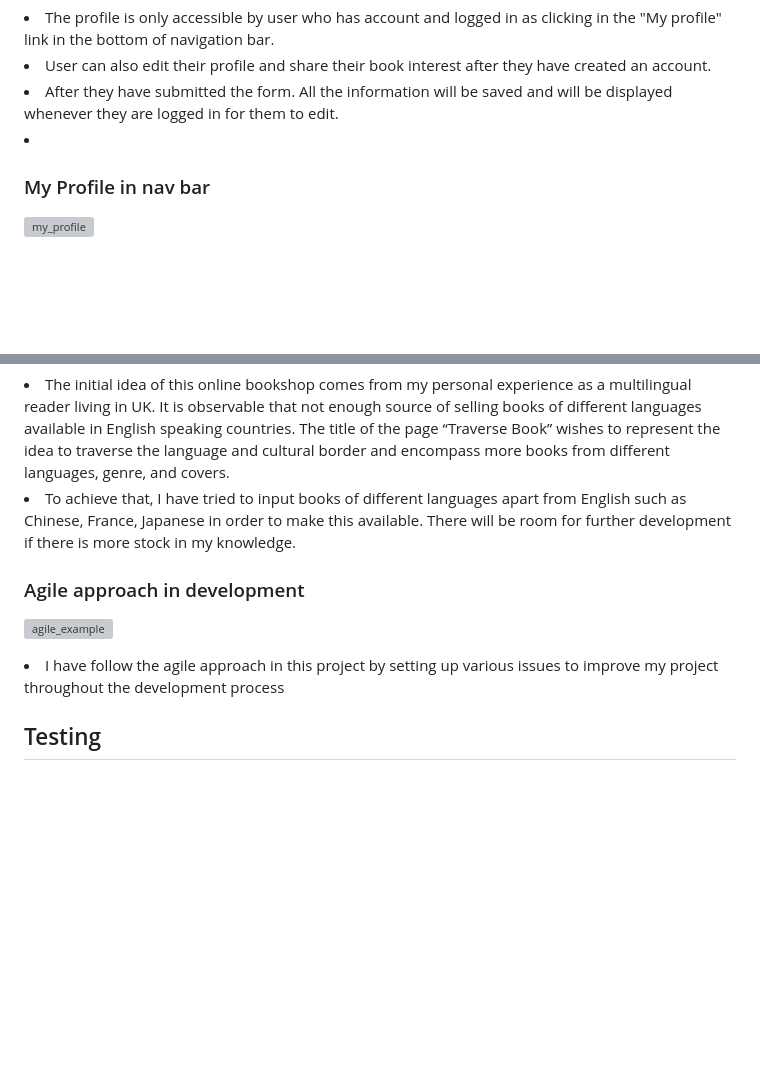
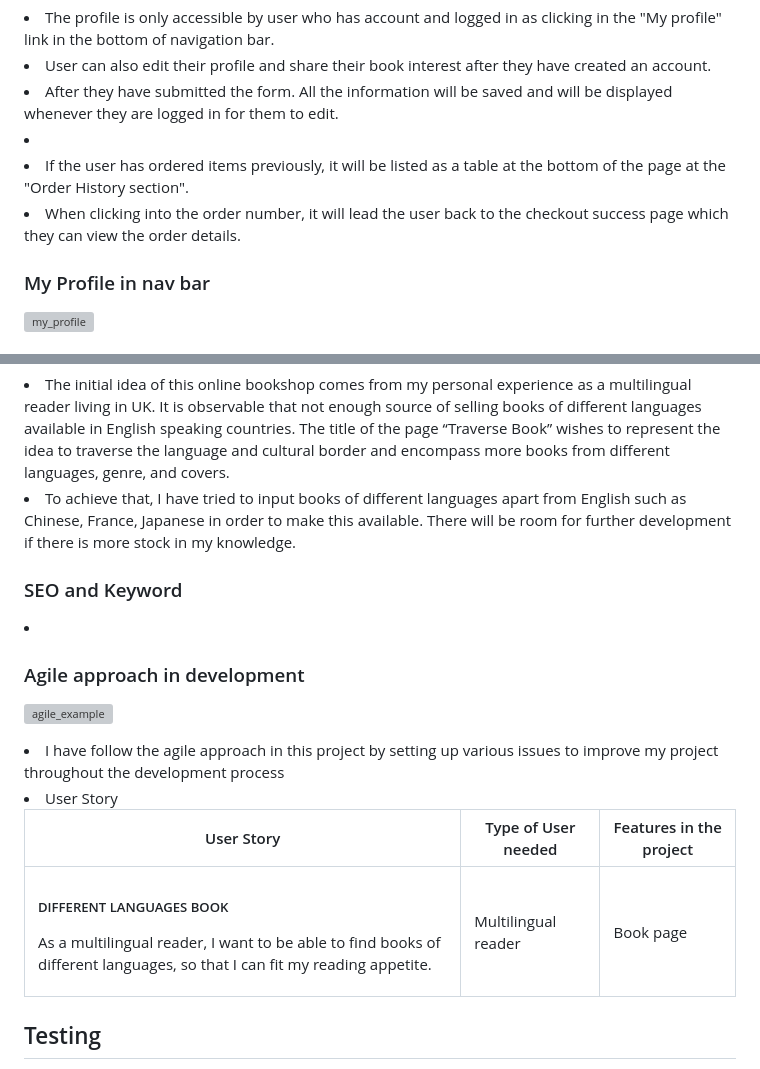
Before and after one commit to HoLaw77/CI-Project-5.2, a Markdown page: README.md, 2 parts joined by grey strips. Rendered like a GitHub page; blank space fills up the shorter version; grey boxes are pictures that could not be loaded.

```diff
--- a/README.md
+++ b/README.md
@@ -61,6 +61,8 @@
 <li>The profile is only accessible by user who has account and logged in as clicking in the "My profile" link in the bottom of navigation bar.</li>
 <li>User can also edit their profile and share their book interest after they have created an account.</li>
 <li>After they have submitted the form. All the information will be saved and will be displayed whenever they are logged in for them to edit.<li>
+<li>If the user has ordered  items previously, it will be listed as a table at the bottom of the page at the "Order History section".</li>
+<li>When clicking into the order number, it will lead the user back to the checkout success page which they can view the order details.</li>
 
 <h3>My Profile in nav bar</h3>
 
@@ -126,13 +132,37 @@
 
 <li>To achieve that, I have tried to input books of different languages apart from English such as Chinese, France, Japanese in order to make this available. There will be room for further development if there is more stock in my knowledge.</li>
 
+<h3>SEO and Keyword</h3>
+
+<li></li>
+
 <h3>Agile approach in development </h3>
 
 ![agile_example](static/image/documentation/agile_example.png)
 
 <li>I have follow the agile approach in this project by setting up various issues to improve my project throughout the development process</li>
 
+<li>User Story</li>
 
+<table>
+<thead>
+    <tr>
+    <th>User Story</th>
+    <th>Type of User needed</th>
+    <th>Features in the project</th>
+    </tr>
+</thead>
+<tbody>
+    <tr>
+    <td>
+    <h5>DIFFERENT LANGUAGES BOOK</h5>
+    <p>As a multilingual reader, I want to be able to find books of different languages, so that I can fit my reading appetite.</p>
+    </td>
+    <td>Multilingual reader</td>
+    <td>Book page</td>
+    </tr>
+</tbody>
+</table>
 
 <h2>Testing</h2>
 <li>I tested that this page works in different browser such as: Chrome, Microsoft-edge, Firefox.</li>
```
Also changed, not shown: other parts of README.md (+4 -0 lines).
